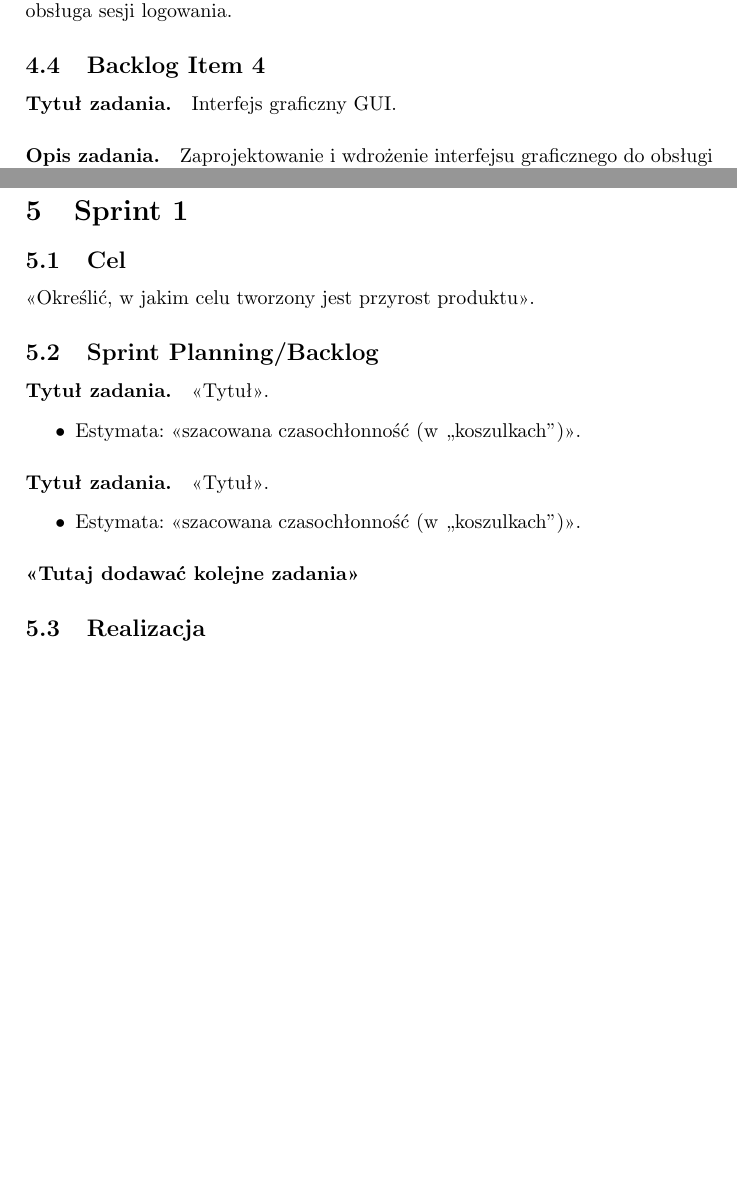
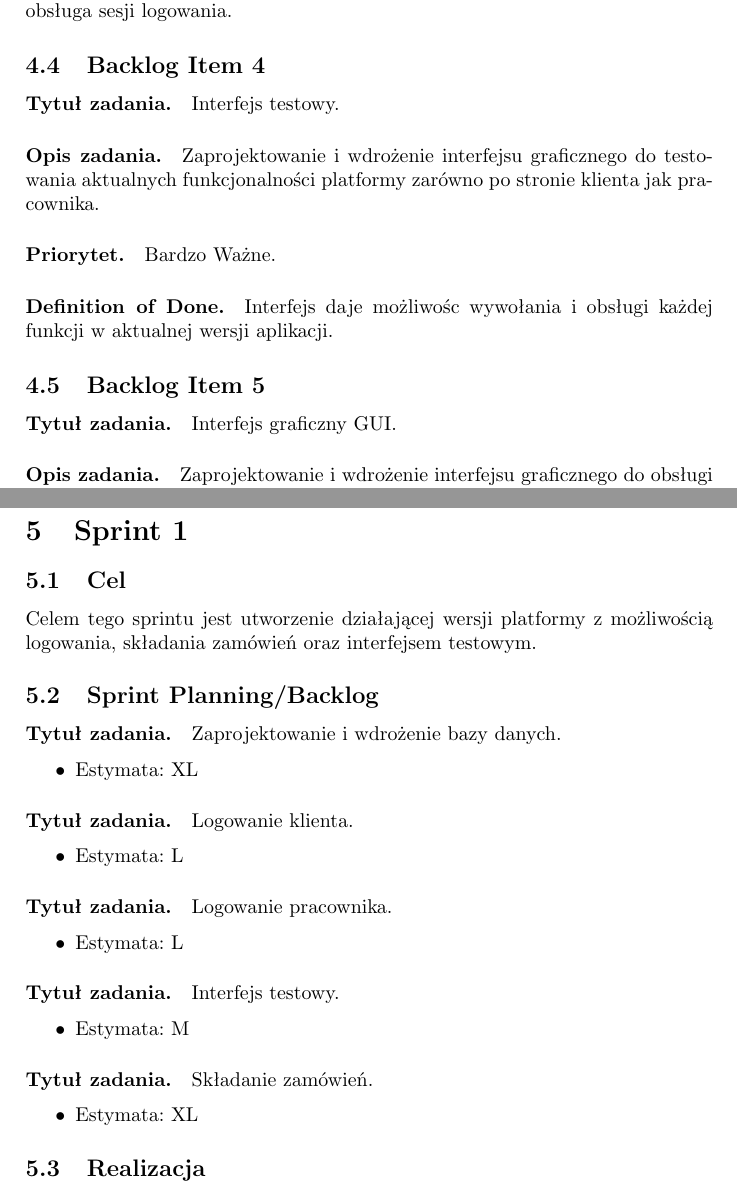
Before and after one commit to belikmeister/projekt_hurtownia, a LaTeX document (zpi_doc_template.tex): two parts of pages 8 and 12 of 14, joined at a grey line, cut so that both start at the same text, the shorter picture padded with empty space. Compiled offline with pdfLaTeX; the source files are stored in an older character set and shown here as Unicode.

Commit message:
Poprawa backlogu i sprint 1
Poprawa backlogu i sprint 1

```diff
--- a/zpi_doc_template.tex
+++ b/zpi_doc_template.tex
@@ -167,6 +167,12 @@
 \paragraph{Definition of Done.} Pracownik ma możliwość zalogowania się do systemu podając login i hasło ustalone przez administratora. Zaimplementowana jest obsługa sesji logowania.
 
 \subsection{Backlog Item 4}
+\paragraph{Tytuł zadania.} Interfejs testowy.
+\paragraph{Opis zadania.} Zaprojektowanie i wdrożenie interfejsu graficznego do testowania aktualnych funkcjonalności platformy zarówno po stronie klienta jak pracownika.
+\paragraph{Priorytet.} Bardzo Ważne.
+\paragraph{Definition of Done.} Interfejs daje możliwośc wywołania i obsługi każdej funkcji w aktualnej wersji aplikacji.
+
+\subsection{Backlog Item 5}
 \paragraph{Tytuł zadania.} Interfejs graficzny GUI.
 \paragraph{Opis zadania.} Zaprojektowanie i wdrożenie interfejsu graficznego do obsługi wszystkich funkcjonalności platformy zarówno po stronie klienta jak pracownika.
 \paragraph{Priorytet.} Bardzo Ważne.
@@ -259,20 +265,34 @@
 
 
 \section{Sprint 1}
-\subsection{Cel} <<Określić, w jakim celu tworzony jest przyrost produktu>>.
+\subsection{Cel} Celem tego sprintu jest utworzenie działającej wersji platformy z możliwością logowania, składania zamówień oraz interfejsem testowym.
 \subsection{Sprint Planning/Backlog}
 
-\paragraph{Tytuł zadania.} <<Tytuł>>.
+\paragraph{Tytuł zadania.} Zaprojektowanie i wdrożenie bazy danych.
 \begin{itemize}
-\item Estymata: <<szacowana czasochłonność (w ,,koszulkach'')>>.
+\item Estymata: XL
 \end{itemize}
 
-\paragraph{Tytuł zadania.} <<Tytuł>>.
+\paragraph{Tytuł zadania.} Logowanie klienta.
 \begin{itemize}
-\item Estymata: <<szacowana czasochłonność (w ,,koszulkach'')>>.
+\item Estymata: L
 \end{itemize}
 
-\paragraph{<<Tutaj dodawać kolejne zadania>>}
+\paragraph{Tytuł zadania.} Logowanie pracownika.
+\begin{itemize}
+\item Estymata: L
+\end{itemize}
+
+\paragraph{Tytuł zadania.} Interfejs testowy.
+\begin{itemize}
+\item Estymata: M
+\end{itemize}
+
+\paragraph{Tytuł zadania.} Składanie zamówień.
+\begin{itemize}
+\item Estymata: XL
+\end{itemize}
+
 
 \subsection{Realizacja}
 
```
Also changed, not shown: zpi_doc_template.pdf, zpi_doc_template.tex (32 more changed lines).
